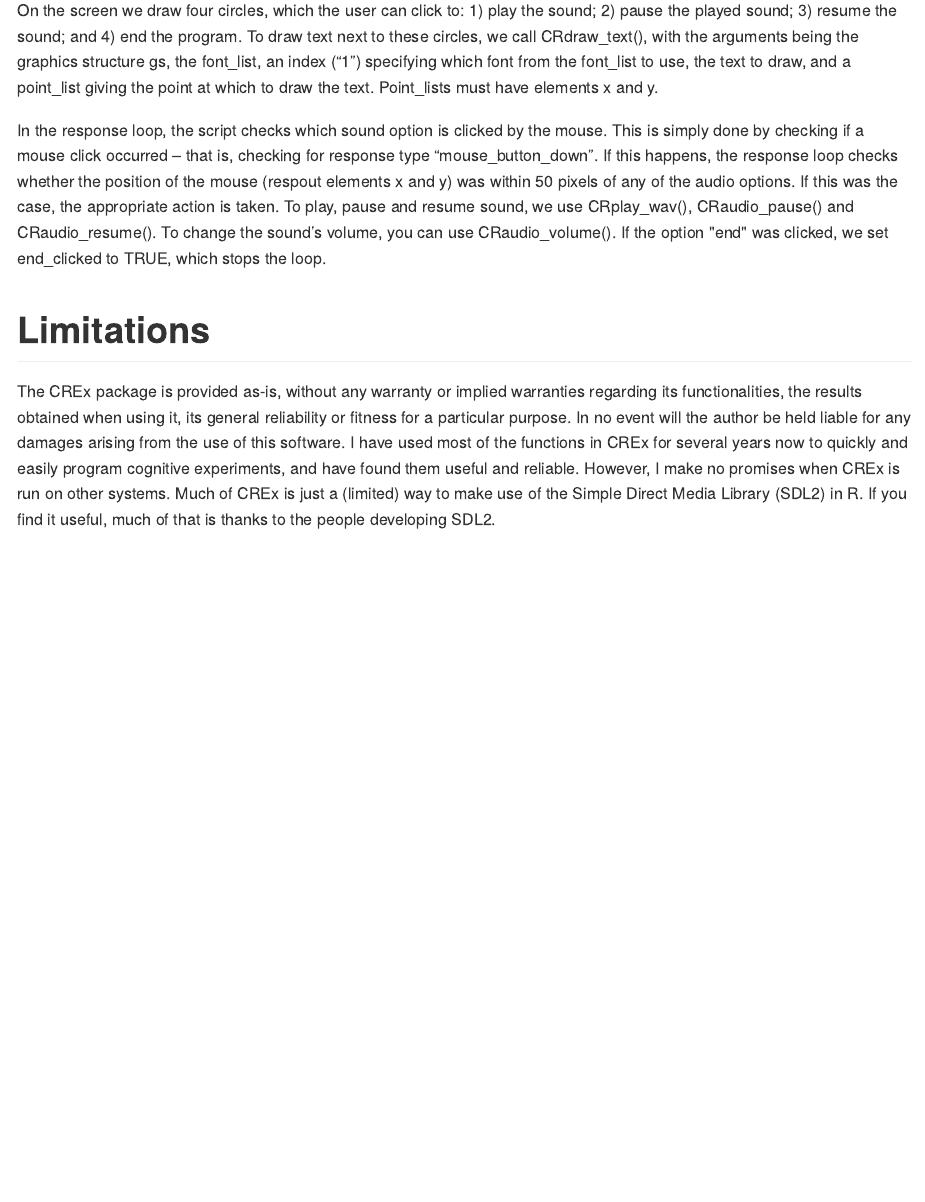
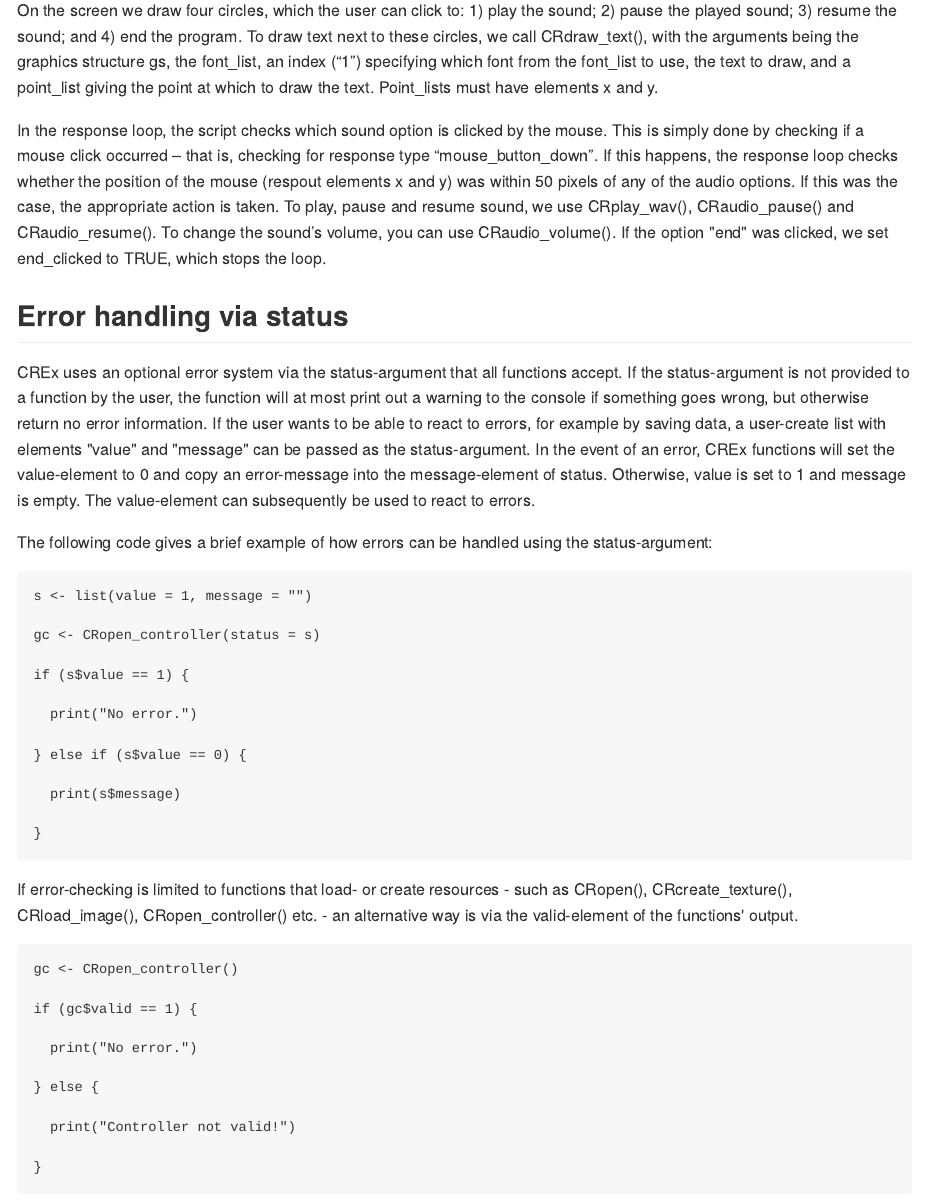
Before and after one commit to lorweiuk/CREx, an R Markdown document (README.Rmd): the page in a window 1100 px wide, from 9470 px down. The pictures show the output file README.md that the author committed with the source, drawn offline in the style of GitHub.

Commit message:
Add files via upload

````diff
--- a/README.Rmd
+++ b/README.Rmd
@@ -407,5 +407,43 @@ On the screen we draw four circles, which the user can click to: 1) play the sou
 
 In the response loop, the script checks which sound option is clicked by the mouse. This is simply done by checking if a mouse click occurred – that is, checking for response type “mouse_button_down”. If this happens, the response loop checks whether the position of the mouse (respout elements x and y) was within 50 pixels of any of the audio options. If this was the case, the appropriate action is taken. To play, pause and resume sound, we use CRplay_wav(), CRaudio_pause() and CRaudio_resume(). To change the sound’s volume, you can use CRaudio_volume(). If the option "end" was clicked, we set end_clicked to TRUE, which stops the loop.
 
+## Error handling via status
+
+CREx uses an optional error system via the status-argument that all functions accept. If the status-argument is not provided to a function by the user, the function will at most print out a warning to the console if something goes wrong, but otherwise return no error information. If the user wants to be able to react to errors, for example by saving data, a user-create list with elements "value" and "message" can be passed as the status-argument. In the event of an error, CREx functions will set the value-element to 0 and copy an error-message into the message-element of status. Otherwise, value is set to 1 and message is empty. The value-element can subsequently be used to react to errors.
+
+The following code gives a brief example of how errors can be handled using the status-argument:
+
+```
+s <- list(value = 1, message = "")
+
+gc <- CRopen_controller(status = s)
+
+if (s$value == 1) {
+
+  print("No error.")
+
+} else if (s$value == 0) {
+
+  print(s$message)
+
+}
+```
+
+If error-checking is limited to functions that load- or create resources - such as CRopen(), CRcreate_texture(), CRload_image(), CRopen_controller() etc. - an alternative way is via the valid-element of the functions' output.
+
+```
+gc <- CRopen_controller()
+
+if (gc$valid == 1) {
+
+  print("No error.")
+
+} else {
+
+  print("Controller not valid!")
+
+}
+```
+
 # Limitations
 The CREx package is provided as-is, without any warranty or implied warranties regarding its functionalities, the results obtained when using it, its general reliability or fitness for a particular purpose. In no event will the author be held liable for any damages arising from the use of this software. I have used most of the functions in CREx for several years now to quickly and easily program cognitive experiments, and have found them useful and reliable. However, I make no promises when CREx is run on other systems. Much of CREx is just a (limited) way to make use of the Simple Direct Media Library (SDL2) in R. If you find it useful, much of that is thanks to the people developing SDL2.
````
Also changed, not shown: README.md.
